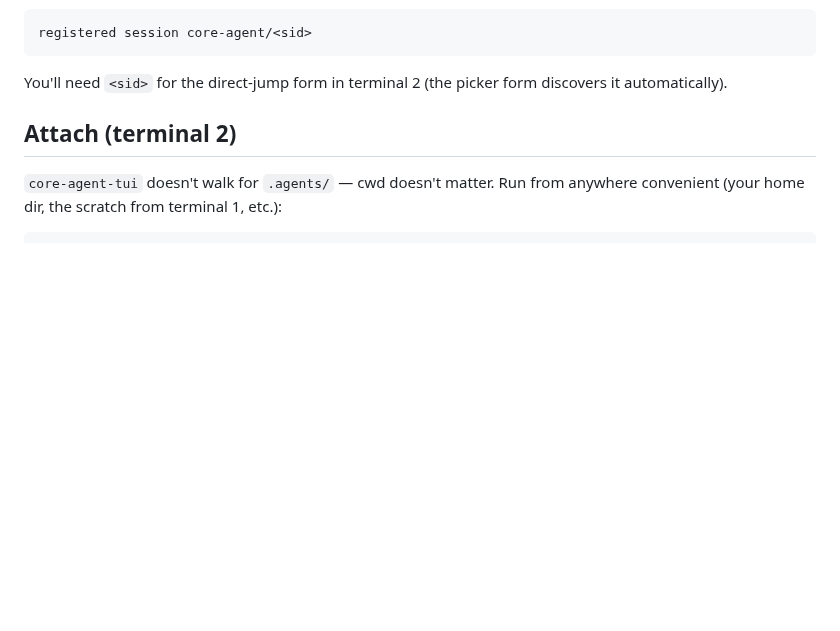
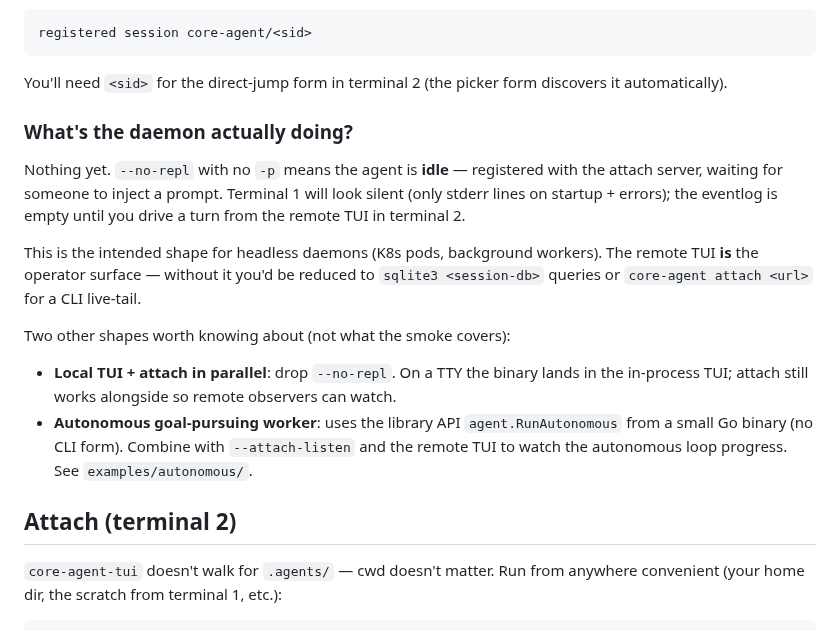
Before and after one commit to go-steer/core-agent, a Markdown page: docs/remote-tui-smoketest.md, the part around the change. GitHub-like rendering; blank space fills up the shorter version.

Commit message:
docs(smoketest): note that --no-repl daemon is idle; remote TUI drives it

```diff
--- a/docs/remote-tui-smoketest.md
+++ b/docs/remote-tui-smoketest.md
@@ -75,6 +75,29 @@ registered session core-agent/<sid>
 
 You'll need `<sid>` for the direct-jump form in terminal 2 (the
 picker form discovers it automatically).
+
+### What's the daemon actually doing?
+
+Nothing yet. `--no-repl` with no `-p` means the agent is **idle**
+— registered with the attach server, waiting for someone to
+inject a prompt. Terminal 1 will look silent (only stderr lines
+on startup + errors); the eventlog is empty until you drive a
+turn from the remote TUI in terminal 2.
+
+This is the intended shape for headless daemons (K8s pods,
+background workers). The remote TUI **is** the operator surface
+— without it you'd be reduced to `sqlite3 <session-db>` queries
+or `core-agent attach <url>` for a CLI live-tail.
+
+Two other shapes worth knowing about (not what the smoke covers):
+
+- **Local TUI + attach in parallel**: drop `--no-repl`. On a TTY
+  the binary lands in the in-process TUI; attach still works
+  alongside so remote observers can watch.
+- **Autonomous goal-pursuing worker**: uses the library API
+  `agent.RunAutonomous` from a small Go binary (no CLI form).
+  Combine with `--attach-listen` and the remote TUI to watch the
+  autonomous loop progress. See `examples/autonomous/`.
 
 ## Attach (terminal 2)
 
```
